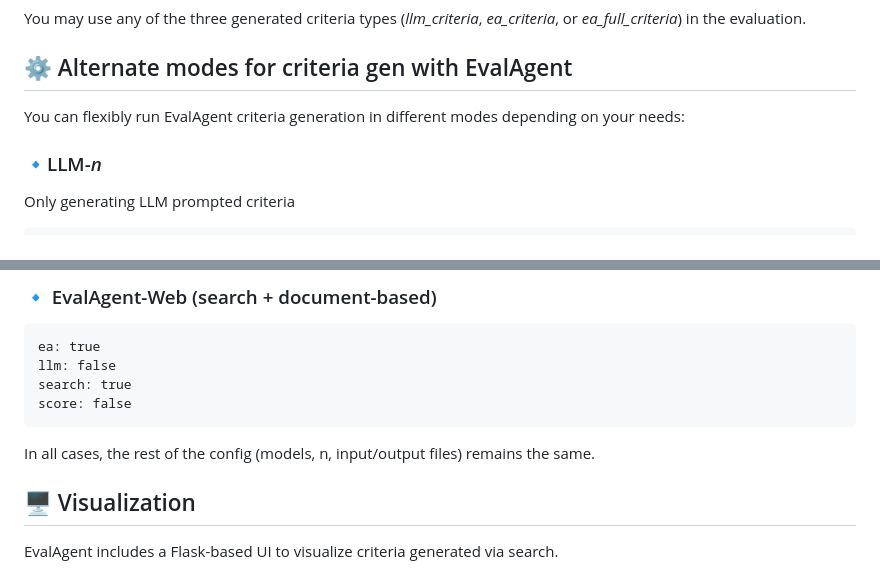
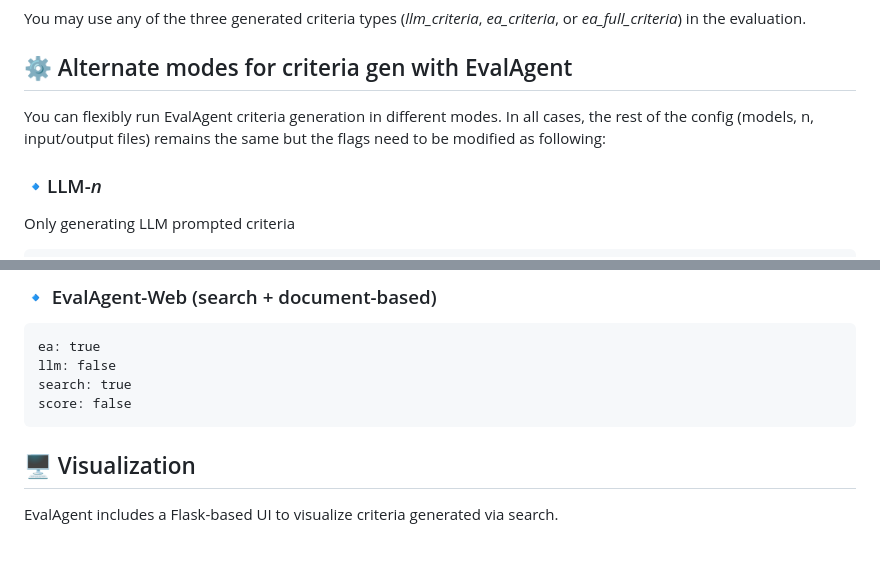
Before and after one commit to ManyaWadhwa/EvalAgent, a Markdown page: README.md, 2 parts joined by grey strips. GitHub-like rendering; blank space fills up the shorter version.

Commit message:
updated comment

````diff
--- a/README.md
+++ b/README.md
@@ -104,7 +104,7 @@ You may use any of the three generated criteria types (_llm_criteria_, _ea_crite
 
 ## ⚙️  Alternate modes for criteria gen with EvalAgent
 
-You can flexibly run EvalAgent criteria generation in different modes depending on your needs:
+You can flexibly run EvalAgent criteria generation in different modes. In all cases, the rest of the config (models, n, input/output files) remains the same but the flags need to be modified as following:
 
 ### 🔹LLM-_n_
 Only generating LLM prompted criteria
@@ -132,9 +132,6 @@ search: true
 score: false
 ```
 
-In all cases, the rest of the config (models, n, input/output files) remains the same.
-
-
 ## 🖥️ Visualization
 
 EvalAgent includes a Flask-based UI to visualize criteria generated via search.
````
Also changed, not shown: other parts of README.md (+1 -1 lines).
